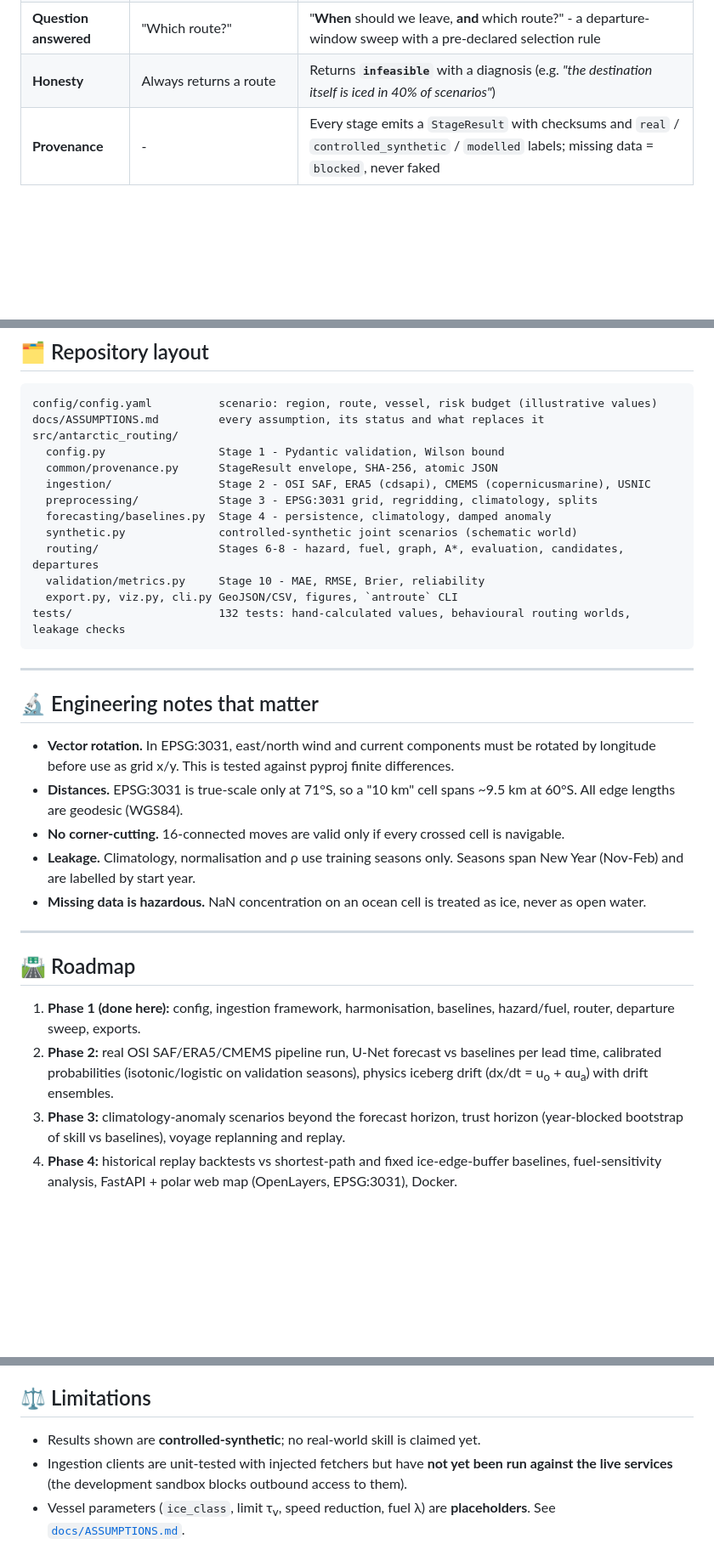
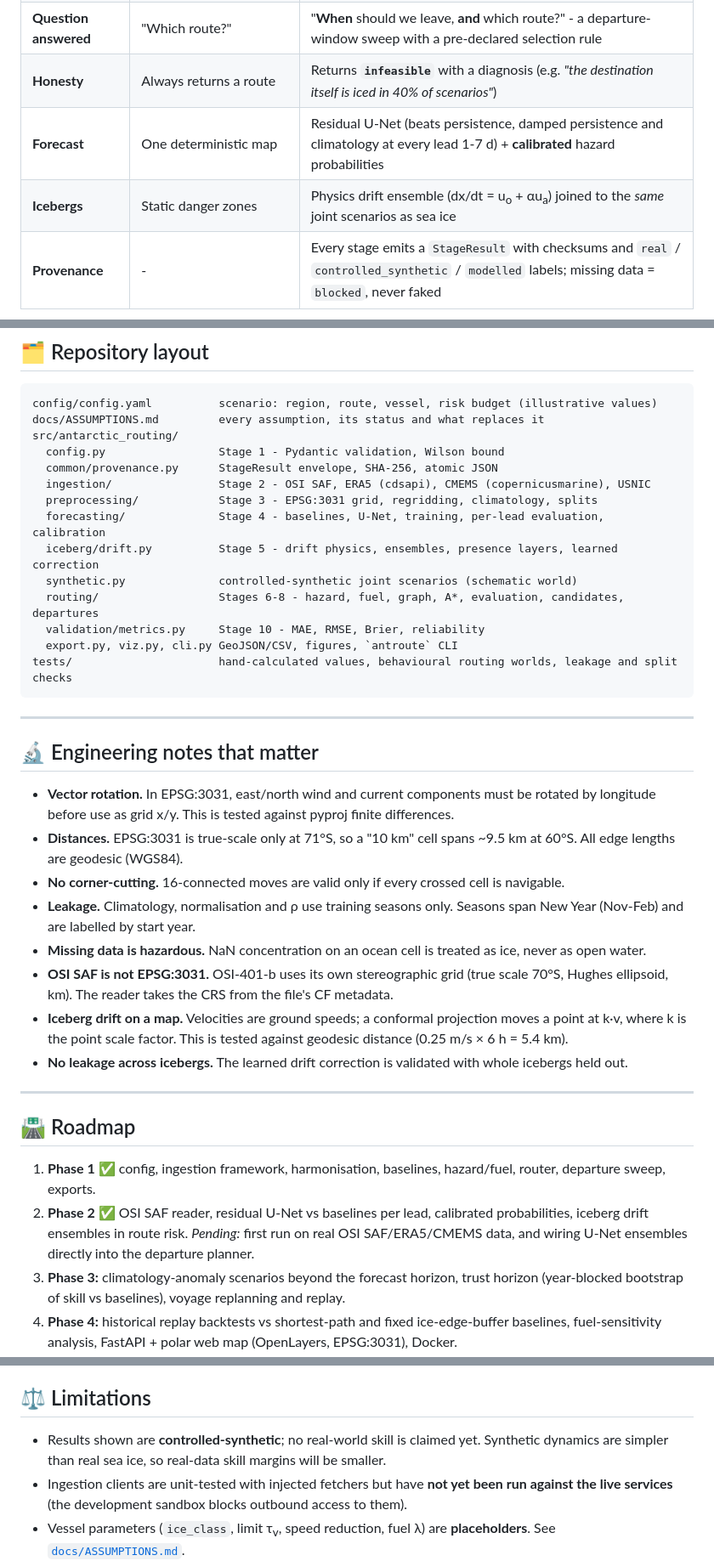
Before and after one commit to HarshKunap/antarctic-routing, a Markdown page: README.md, 3 parts joined by grey strips. Shown at 85% size. Drawn GitHub-style; blank space fills up the shorter version.

````diff
--- a/README.md
+++ b/README.md
@@ -14,6 +14,8 @@
 | **Safety claim** | "P = 3%, looks fine" | A route is accepted only if the **Wilson upper bound** on P(breach) is within budget, so the scenario sample must *prove* compliance |
 | **Question answered** | "Which route?" | "**When** should we leave, **and** which route?" - a departure-window sweep with a pre-declared selection rule |
 | **Honesty** | Always returns a route | Returns **`infeasible`** with a diagnosis (e.g. *"the destination itself is iced in 40% of scenarios"*) |
+| **Forecast** | One deterministic map | Residual U-Net (beats persistence, damped persistence and climatology at every lead 1-7 d) + **calibrated** hazard probabilities |
+| **Icebergs** | Static danger zones | Physics drift ensemble (dx/dt = u<sub>o</sub> + αu<sub>a</sub>) joined to the *same* joint scenarios as sea ice |
 | **Provenance** | - | Every stage emits a `StageResult` with checksums and `real` / `controlled_synthetic` / `modelled` labels; missing data = `blocked`, never faked |
 
 ---
@@ -108,12 +146,13 @@ src/antarctic_routing/
   common/provenance.py      StageResult envelope, SHA-256, atomic JSON
   ingestion/                Stage 2 - OSI SAF, ERA5 (cdsapi), CMEMS (copernicusmarine), USNIC
   preprocessing/            Stage 3 - EPSG:3031 grid, regridding, climatology, splits
-  forecasting/baselines.py  Stage 4 - persistence, climatology, damped anomaly
+  forecasting/              Stage 4 - baselines, U-Net, training, per-lead evaluation, calibration
+  iceberg/drift.py          Stage 5 - drift physics, ensembles, presence layers, learned correction
   synthetic.py              controlled-synthetic joint scenarios (schematic world)
   routing/                  Stages 6-8 - hazard, fuel, graph, A*, evaluation, candidates, departures
   validation/metrics.py     Stage 10 - MAE, RMSE, Brier, reliability
   export.py, viz.py, cli.py GeoJSON/CSV, figures, `antroute` CLI
-tests/                      132 tests: hand-calculated values, behavioural routing worlds, leakage checks
+tests/                      hand-calculated values, behavioural routing worlds, leakage and split checks
 ```
 
 ---
@@ -125,13 +164,16 @@ tests/                      132 tests: hand-calculated values, behavioural routi
 - **No corner-cutting.** 16-connected moves are valid only if every crossed cell is navigable.
 - **Leakage.** Climatology, normalisation and ρ use training seasons only. Seasons span New Year (Nov-Feb) and are labelled by start year.
 - **Missing data is hazardous.** NaN concentration on an ocean cell is treated as ice, never as open water.
+- **OSI SAF is not EPSG:3031.** OSI-401-b uses its own stereographic grid (true scale 70°S, Hughes ellipsoid, km). The reader takes the CRS from the file's CF metadata.
+- **Iceberg drift on a map.** Velocities are ground speeds; a conformal projection moves a point at k·v, where k is the point scale factor. This is tested against geodesic distance (0.25 m/s × 6 h = 5.4 km).
+- **No leakage across icebergs.** The learned drift correction is validated with whole icebergs held out.
 
 ---
 
 ## 🛣️ Roadmap
 
-1. **Phase 1 (done here):** config, ingestion framework, harmonisation, baselines, hazard/fuel, router, departure sweep, exports.
-2. **Phase 2:** real OSI SAF/ERA5/CMEMS pipeline run, U-Net forecast vs baselines per lead time, calibrated probabilities (isotonic/logistic on validation seasons), physics iceberg drift (dx/dt = u<sub>o</sub> + αu<sub>a</sub>) with drift ensembles.
+1. **Phase 1 ✅** config, ingestion framework, harmonisation, baselines, hazard/fuel, router, departure sweep, exports.
+2. **Phase 2 ✅** OSI SAF reader, residual U-Net vs baselines per lead, calibrated probabilities, iceberg drift ensembles in route risk. *Pending:* first run on real OSI SAF/ERA5/CMEMS data, and wiring U-Net ensembles directly into the departure planner.
 3. **Phase 3:** climatology-anomaly scenarios beyond the forecast horizon, trust horizon (year-blocked bootstrap of skill vs baselines), voyage replanning and replay.
 4. **Phase 4:** historical replay backtests vs shortest-path and fixed ice-edge-buffer baselines, fuel-sensitivity analysis, FastAPI + polar web map (OpenLayers, EPSG:3031), Docker.
 
@@ -144,7 +186,7 @@ This project focuses on what sits between them: turning *forecast uncertainty* i
 
 ## ⚖️ Limitations
 
-- Results shown are **controlled-synthetic**; no real-world skill is claimed yet.
+- Results shown are **controlled-synthetic**; no real-world skill is claimed yet. Synthetic dynamics are simpler than real sea ice, so real-data skill margins will be smaller.
 - Ingestion clients are unit-tested with injected fetchers but have **not yet been run against the live services** (the development sandbox blocks outbound access to them).
 - Vessel parameters (`ice_class`, limit τ<sub>v</sub>, speed reduction, fuel λ) are **placeholders**. See [`docs/ASSUMPTIONS.md`](docs/ASSUMPTIONS.md).
 - USNIC tracks only giant icebergs; small-berg encounter risk is out of scope until SAR detection is added.
````
Also changed, not shown: other parts of README.md (+40 -4 lines), docs/ASSUMPTIONS.md (+14 -1 lines), docs/images/forecast_skill.png (added), docs/images/reliability.png (added), 2 other files.
